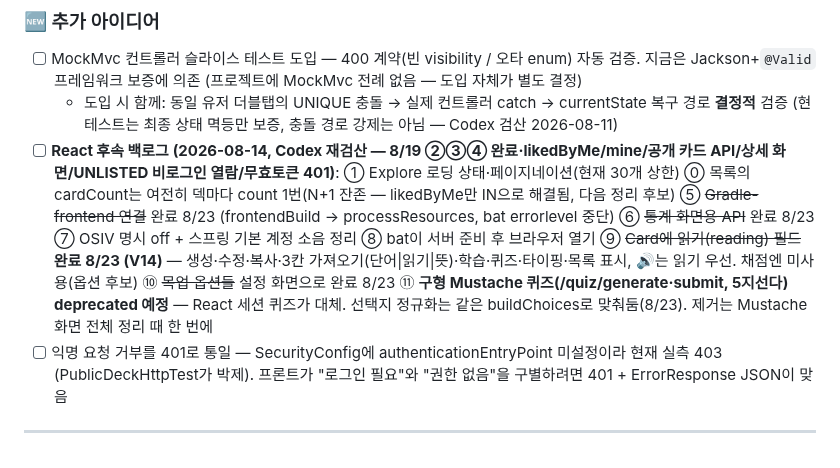
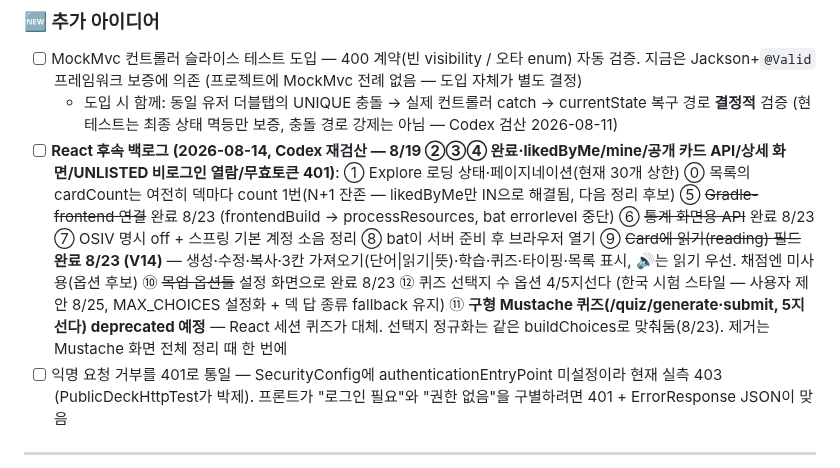
Before and after one commit to strawberrysusu/VocaMaster-Spring, a Markdown page: docs/CHECKLIST.md, the part around the change. Rendered like a GitHub page.

```diff
--- a/docs/CHECKLIST.md
+++ b/docs/CHECKLIST.md
@@ -627,7 +627,7 @@
 ### 🆕 추가 아이디어
 - [ ] MockMvc 컨트롤러 슬라이스 테스트 도입 — 400 계약(빈 visibility / 오타 enum) 자동 검증. 지금은 Jackson+`@Valid` 프레임워크 보증에 의존 (프로젝트에 MockMvc 전례 없음 — 도입 자체가 별도 결정)
   - 도입 시 함께: 동일 유저 더블탭의 UNIQUE 충돌 → 실제 컨트롤러 catch → currentState 복구 경로 **결정적** 검증 (현 테스트는 최종 상태 멱등만 보증, 충돌 경로 강제는 아님 — Codex 검산 2026-08-11)
-- [ ] **React 후속 백로그 (2026-08-14, Codex 재검산 — 8/19 ②③④ 완료·likedByMe/mine/공개 카드 API/상세 화면/UNLISTED 비로그인 열람/무효토큰 401)**: ① Explore 로딩 상태·페이지네이션(현재 30개 상한) ⓪ 목록의 cardCount는 여전히 덱마다 count 1번(N+1 잔존 — likedByMe만 IN으로 해결됨, 다음 정리 후보) ⑤ ~~Gradle-frontend 연결~~ 완료 8/23 (frontendBuild → processResources, bat errorlevel 중단) ⑥ ~~통계 화면용 API~~ 완료 8/23 ⑦ OSIV 명시 off + 스프링 기본 계정 소음 정리 ⑧ bat이 서버 준비 후 브라우저 열기 ⑨ ~~Card에 읽기(reading) 필드~~ **완료 8/23 (V14)** — 생성·수정·복사·3칸 가져오기(단어|읽기|뜻)·학습·퀴즈·타이핑·목록 표시, 🔊는 읽기 우선. 채점엔 미사용(옵션 후보) ⑩ ~~목업 옵션들~~ 설정 화면으로 완료 8/23 ⑪ **구형 Mustache 퀴즈(/quiz/generate·submit, 5지선다) deprecated 예정** — React 세션 퀴즈가 대체. 선택지 정규화는 같은 buildChoices로 맞춰둠(8/23). 제거는 Mustache 화면 전체 정리 때 한 번에
+- [ ] **React 후속 백로그 (2026-08-14, Codex 재검산 — 8/19 ②③④ 완료·likedByMe/mine/공개 카드 API/상세 화면/UNLISTED 비로그인 열람/무효토큰 401)**: ① Explore 로딩 상태·페이지네이션(현재 30개 상한) ⓪ 목록의 cardCount는 여전히 덱마다 count 1번(N+1 잔존 — likedByMe만 IN으로 해결됨, 다음 정리 후보) ⑤ ~~Gradle-frontend 연결~~ 완료 8/23 (frontendBuild → processResources, bat errorlevel 중단) ⑥ ~~통계 화면용 API~~ 완료 8/23 ⑦ OSIV 명시 off + 스프링 기본 계정 소음 정리 ⑧ bat이 서버 준비 후 브라우저 열기 ⑨ ~~Card에 읽기(reading) 필드~~ **완료 8/23 (V14)** — 생성·수정·복사·3칸 가져오기(단어|읽기|뜻)·학습·퀴즈·타이핑·목록 표시, 🔊는 읽기 우선. 채점엔 미사용(옵션 후보) ⑩ ~~목업 옵션들~~ 설정 화면으로 완료 8/23 ⑫ 퀴즈 선택지 수 옵션 4/5지선다 (한국 시험 스타일 — 사용자 제안 8/25, MAX_CHOICES 설정화 + 덱 답 종류 fallback 유지) ⑪ **구형 Mustache 퀴즈(/quiz/generate·submit, 5지선다) deprecated 예정** — React 세션 퀴즈가 대체. 선택지 정규화는 같은 buildChoices로 맞춰둠(8/23). 제거는 Mustache 화면 전체 정리 때 한 번에
 - [ ] 익명 요청 거부를 401로 통일 — SecurityConfig에 authenticationEntryPoint 미설정이라 현재 실측 403 (PublicDeckHttpTest가 박제). 프론트가 "로그인 필요"와 "권한 없음"을 구별하려면 401 + ErrorResponse JSON이 맞음
 
 ---
```
Also changed, not shown: README.md (+18 -4 lines), docs/images/deck.png (added), docs/images/home.png (added), docs/images/quiz.png (added), docs/images/stats.png (added).
